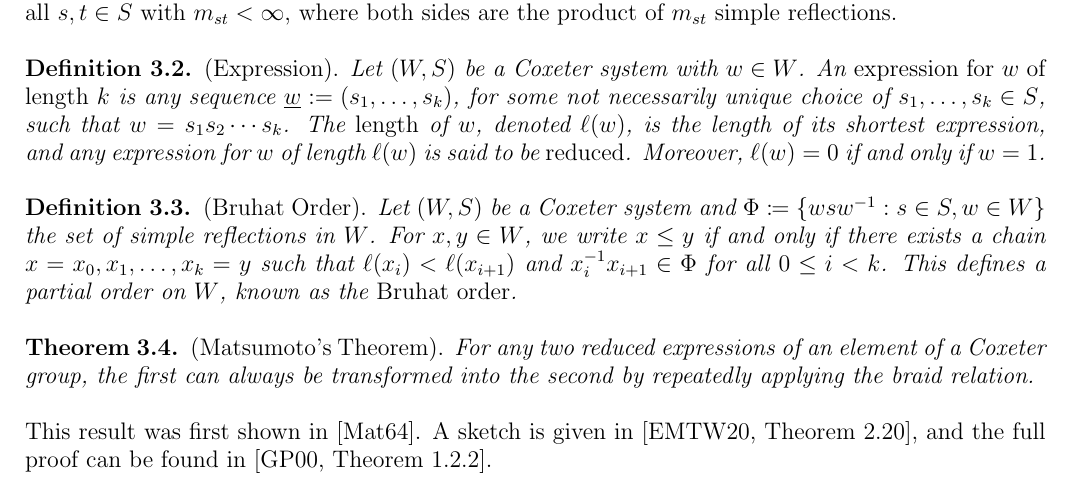
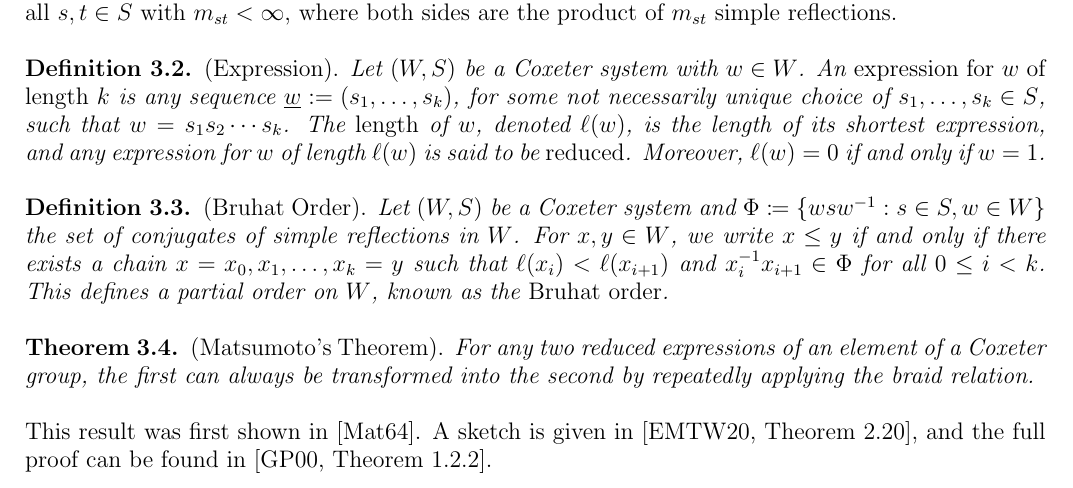
Before and after one commit to Delphinoid/delphinoid.github.io, a LaTeX paper (research/7/Notes.tex): part of page 16 of 26, cut so that both start at the same text. The pictures show the PDF file research/7/Notes.pdf that the author committed with the source.

Commit message:
Modified birepresentation theory notes.

```diff
--- a/research/7/Notes.tex
+++ b/research/7/Notes.tex
@@ -700,7 +700,7 @@ is known as a {\em Coxeter group}.\\
 \noindent\begin{definition}\textnormal{(Expression).} Let $(W, S)$ be a Coxeter system with $w \in W$. An {\em expression for $w$ of length $k$} is any sequence $\underline{w} := (s_1, \dots, s_k)$, for some not necessarily unique choice of $s_1, \dots, s_k \in S$, such that $w = s_1 s_2 \cdots s_k$. The {\em length} of $w$, denoted $\ell(w)$, is the length of its shortest expression, and any expression for $w$ of length $\ell(w)$ is said to be {\em reduced}. Moreover, $\ell(w) = 0$ if and only if $w = 1$.\\
 \end{definition}
 
-\noindent\begin{definition}\textnormal{(Bruhat Order).} Let $(W, S)$ be a Coxeter system and $\Phi \coloneqq \{wsw^{-1} : s \in S, w \in W\}$ the set of simple reflections in $W$. For $x, y \in W$, we write $x \leq y$ if and only if there exists a chain $x = x_0, x_1, \dots, x_k = y$ such that $\ell(x_i) < \ell(x_{i+1})$ and $x_i^{-1}x_{i+1} \in \Phi$ for all $0 \leq i < k$. This defines a partial order on $W$, known as the {\em Bruhat order}.\\
+\noindent\begin{definition}\textnormal{(Bruhat Order).} Let $(W, S)$ be a Coxeter system and $\Phi \coloneqq \{wsw^{-1} : s \in S, w \in W\}$ the set of conjugates of simple reflections in $W$. For $x, y \in W$, we write $x \leq y$ if and only if there exists a chain $x = x_0, x_1, \dots, x_k = y$ such that $\ell(x_i) < \ell(x_{i+1})$ and $x_i^{-1}x_{i+1} \in \Phi$ for all $0 \leq i < k$. This defines a partial order on $W$, known as the {\em Bruhat order}.\\
 \end{definition}
 
 \noindent\begin{theorem}\label{Matsumoto}\textnormal{(Matsumoto's Theorem).} For any two reduced expressions of an element of a Coxeter group, the first can always be transformed into the second by repeatedly applying the braid relation.\\
```
Also changed, not shown: research/7/Notes.pdf.
